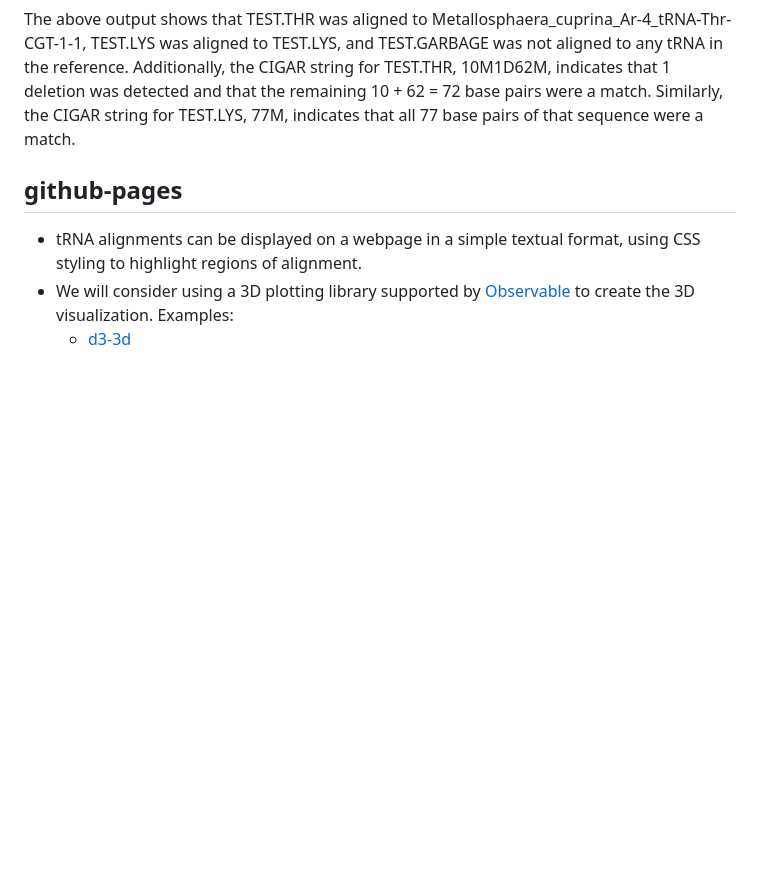
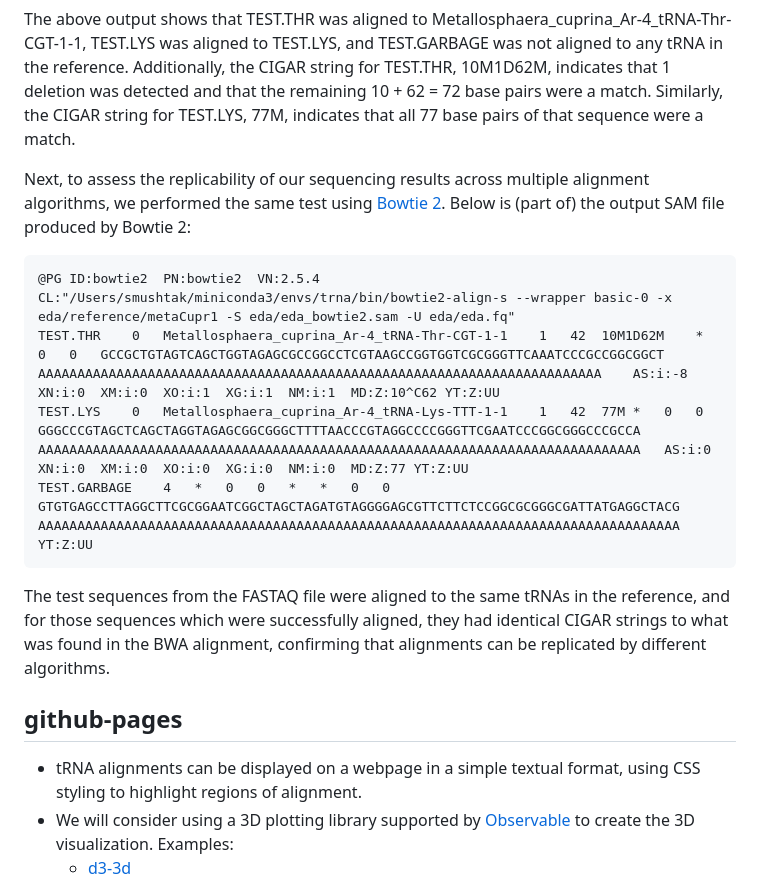
Before and after one commit to ds5500/project-Samee-Mushtak-25, a Markdown page: plan.md, the part around the change. GitHub-like rendering; blank space fills up the shorter version.

Commit message:
Update plan.md with Bowtie 2 details

````diff
--- a/plan.md
+++ b/plan.md
@@ -55,6 +55,17 @@ TEST.GARBAGE	4	*	0	0	*	*	0	0	GTGTGAGCCTTAGGCTTCGCGGAATCGGCTAGCTAGATGTAGGGGAGCGTT
 
 The above output shows that TEST.THR was aligned to Metallosphaera_cuprina_Ar-4_tRNA-Thr-CGT-1-1, TEST.LYS was aligned to TEST.LYS, and TEST.GARBAGE was not aligned to any tRNA in the reference. Additionally, the CIGAR string for TEST.THR, 10M1D62M, indicates that 1 deletion was detected and that the remaining 10 + 62 = 72 base pairs were a match. Similarly, the CIGAR string for TEST.LYS, 77M, indicates that all 77 base pairs of that sequence were a match.
 
+Next, to assess the replicability of our sequencing results across multiple alignment algorithms, we performed the same test using [Bowtie 2](https://bowtie-bio.sourceforge.net/bowtie2/index.shtml). Below is (part of) the output SAM file produced by Bowtie 2:
+
+```
+@PG	ID:bowtie2	PN:bowtie2	VN:2.5.4	CL:"/Users/smushtak/miniconda3/envs/trna/bin/bowtie2-align-s --wrapper basic-0 -x eda/reference/metaCupr1 -S eda/eda_bowtie2.sam -U eda/eda.fq"
+TEST.THR	0	Metallosphaera_cuprina_Ar-4_tRNA-Thr-CGT-1-1	1	42	10M1D62M	*	0	0	GCCGCTGTAGTCAGCTGGTAGAGCGCCGGCCTCGTAAGCCGGTGGTCGCGGGTTCAAATCCCGCCGGCGGCT	AAAAAAAAAAAAAAAAAAAAAAAAAAAAAAAAAAAAAAAAAAAAAAAAAAAAAAAAAAAAAAAAAAAAAAAA	AS:i:-8	XN:i:0	XM:i:0	XO:i:1	XG:i:1	NM:i:1	MD:Z:10^C62	YT:Z:UU
+TEST.LYS	0	Metallosphaera_cuprina_Ar-4_tRNA-Lys-TTT-1-1	1	42	77M	*	0	0	GGGCCCGTAGCTCAGCTAGGTAGAGCGGCGGGCTTTTAACCCGTAGGCCCCGGGTTCGAATCCCGGCGGGCCCGCCA	AAAAAAAAAAAAAAAAAAAAAAAAAAAAAAAAAAAAAAAAAAAAAAAAAAAAAAAAAAAAAAAAAAAAAAAAAAAAA	AS:i:0	XN:i:0	XM:i:0	XO:i:0	XG:i:0	NM:i:0	MD:Z:77	YT:Z:UU
+TEST.GARBAGE	4	*	0	0	*	*	0	0	GTGTGAGCCTTAGGCTTCGCGGAATCGGCTAGCTAGATGTAGGGGAGCGTTCTTCTCCGGCGCGGGCGATTATGAGGCTACG	AAAAAAAAAAAAAAAAAAAAAAAAAAAAAAAAAAAAAAAAAAAAAAAAAAAAAAAAAAAAAAAAAAAAAAAAAAAAAAAAAA	YT:Z:UU
+```
+
+The test sequences from the FASTAQ file were aligned to the same tRNAs in the reference, and for those sequences which were successfully aligned, they had identical CIGAR strings to what was found in the BWA alignment, confirming that alignments can be replicated by different algorithms.
+
 ## github-pages
 
 * tRNA alignments can be displayed on a webpage in a simple textual format, using CSS styling to highlight regions of alignment.
````
